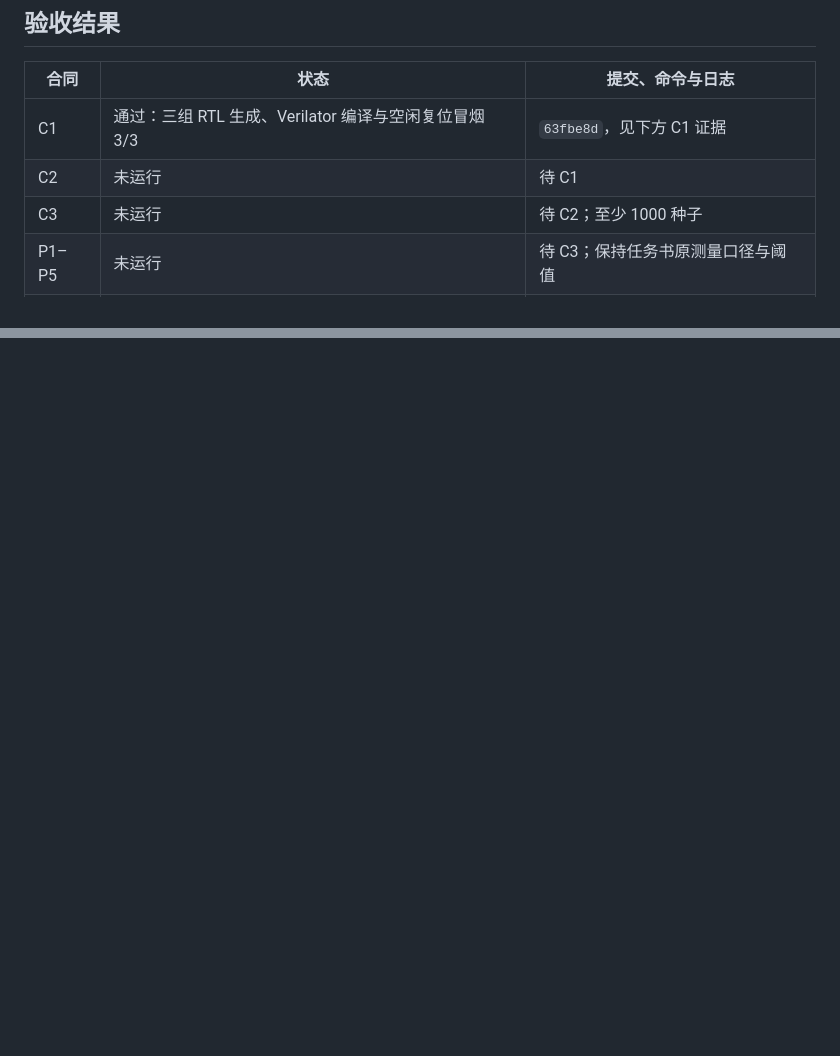
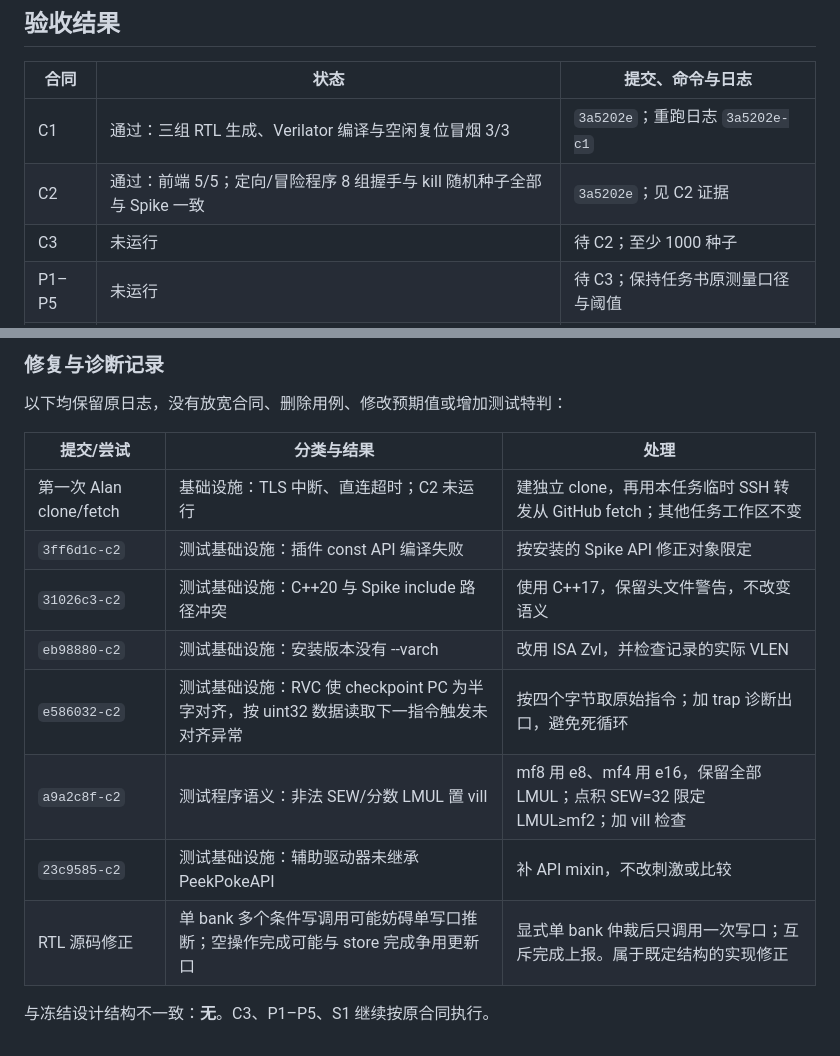
Before and after one commit to RanxiChen/flow, a Markdown page: docs/tasks/R02-report.md, 2 parts joined by grey strips. Rendered like a GitHub page; blank space fills up the shorter version.

Commit message:
docs(rvv): close C2 with Spike and memory-ordering evidence

```diff
--- a/docs/tasks/R02-report.md
+++ b/docs/tasks/R02-report.md
@@ -16,8 +16,8 @@
 
 | 合同 | 状态 | 提交、命令与日志 |
 | --- | --- | --- |
-| C1 | 通过：三组 RTL 生成、Verilator 编译与空闲复位冒烟 3/3 | `63fbe8d`，见下方 C1 证据 |
-| C2 | 未运行 | 待 C1 |
+| C1 | 通过：三组 RTL 生成、Verilator 编译与空闲复位冒烟 3/3 | `3a5202e`；重跑日志 `3a5202e-c1` |
+| C2 | 通过：前端 5/5；定向/冒险程序 8 组握手与 kill 随机种子全部与 Spike 一致 | `3a5202e`；见 C2 证据 |
 | C3 | 未运行 | 待 C2；至少 1000 种子 |
 | P1–P5 | 未运行 | 待 C3；保持任务书原测量口径与阈值 |
 | S1 | 未运行 | 待性能段；XCKU040 OOC 100 MHz |
@@ -48,0 +78,16 @@
+### 修复与诊断记录
+
+以下均保留原日志，没有放宽合同、删除用例、修改预期值或增加测试特判：
+
+| 提交/尝试 | 分类与结果 | 处理 |
+| --- | --- | --- |
+| 第一次 Alan clone/fetch | 基础设施：TLS 中断、直连超时；C2 未运行 | 建独立 clone，再用本任务临时 SSH 转发从 GitHub fetch；其他任务工作区不变 |
+| `3ff6d1c-c2` | 测试基础设施：插件 const API 编译失败 | 按安装的 Spike API 修正对象限定 |
+| `31026c3-c2` | 测试基础设施：C++20 与 Spike include 路径冲突 | 使用 C++17，保留头文件警告，不改变语义 |
+| `eb98880-c2` | 测试基础设施：安装版本没有 --varch | 改用 ISA Zvl，并检查记录的实际 VLEN |
+| `e586032-c2` | 测试基础设施：RVC 使 checkpoint PC 为半字对齐，按 uint32 数据读取下一指令触发未对齐异常 | 按四个字节取原始指令；加 trap 诊断出口，避免死循环 |
+| `a9a2c8f-c2` | 测试程序语义：非法 SEW/分数 LMUL 置 vill | mf8 用 e8、mf4 用 e16，保留全部 LMUL；点积 SEW=32 限定 LMUL≥mf2；加 vill 检查 |
+| `23c9585-c2` | 测试基础设施：辅助驱动器未继承 PeekPokeAPI | 补 API mixin，不改刺激或比较 |
+| RTL 源码修正 | 单 bank 多个条件写调用可能妨碍单写口推断；空操作完成可能与 store 完成争用更新口 | 显式单 bank 仲裁后只调用一次写口；互斥完成上报。属于既定结构的实现修正 |
+
+与冻结设计结构不一致：**无**。C3、P1–P5、S1 继续按原合同执行。
```
Also changed, not shown: other parts of docs/tasks/R02-report.md (+29 -0 lines).
